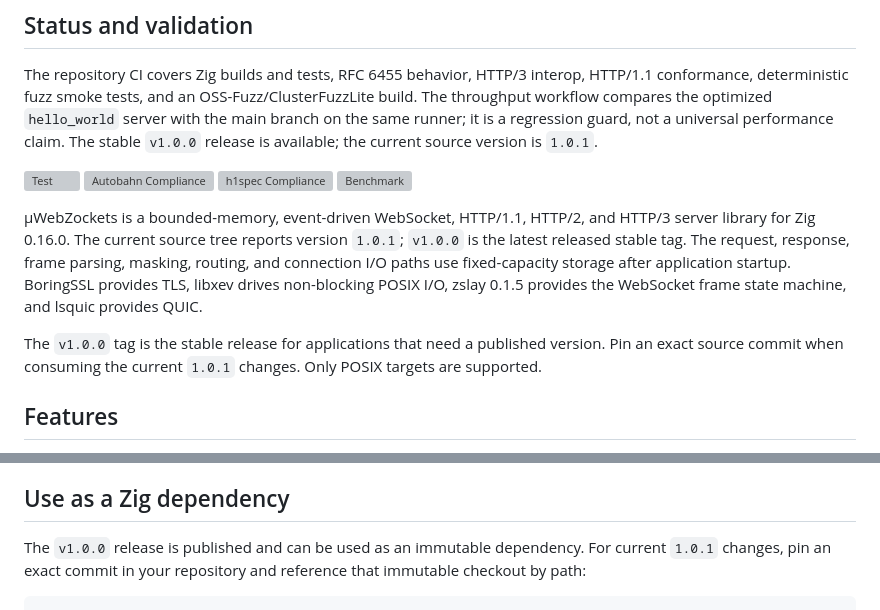
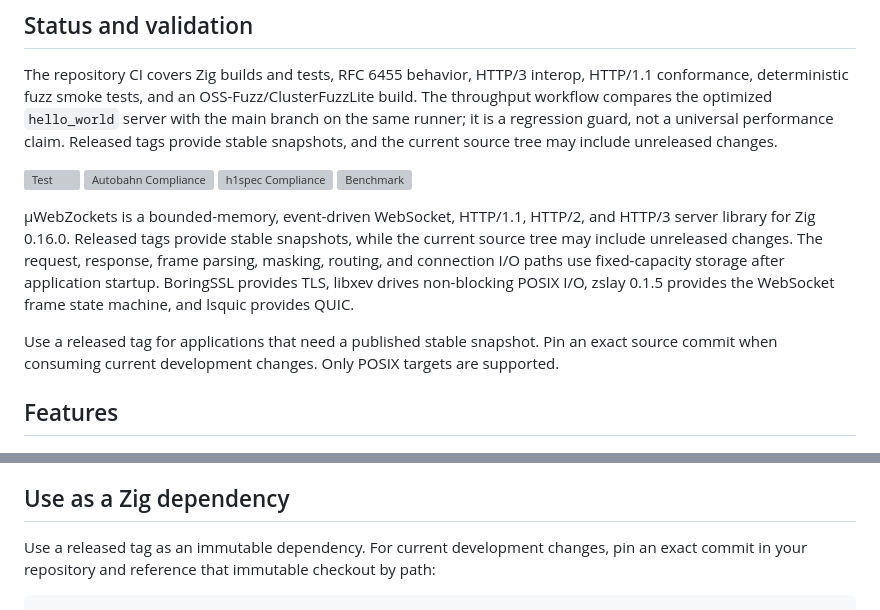
Before and after one commit to farbenbuilds/uWebZockets, a Markdown page: README.md, 2 parts joined by grey strips. GitHub-like rendering; grey boxes are pictures that could not be loaded.

Commit message:
docs: remove project version references

````diff
--- a/README.md
+++ b/README.md
@@ -15,8 +15,8 @@ The repository CI covers Zig builds and tests, RFC 6455 behavior, HTTP/3
 interop, HTTP/1.1 conformance, deterministic fuzz smoke tests, and an
 OSS-Fuzz/ClusterFuzzLite build. The throughput workflow compares the optimized
 `hello_world` server with the main branch on the same runner; it is a regression
-guard, not a universal performance claim. The stable `v1.0.0` release is
-available; the current source version is `1.0.1`.
+guard, not a universal performance claim. Released tags provide stable
+snapshots, and the current source tree may include unreleased changes.
 
 [![Test](https://github.com/farbenbuilds/uWebZockets/actions/workflows/test.yml/badge.svg)](https://github.com/farbenbuilds/uWebZockets/actions/workflows/test.yml)
 [![Autobahn Compliance](https://github.com/farbenbuilds/uWebZockets/actions/workflows/autobahn_compliance.yml/badge.svg)](https://github.com/farbenbuilds/uWebZockets/actions/workflows/autobahn_compliance.yml)
@@ -24,16 +24,16 @@ available; the current source version is `1.0.1`.
 [![Benchmark](https://github.com/farbenbuilds/uWebZockets/actions/workflows/benchmark.yml/badge.svg)](https://github.com/farbenbuilds/uWebZockets/actions/workflows/benchmark.yml)
 
 µWebZockets is a bounded-memory, event-driven WebSocket, HTTP/1.1, HTTP/2,
-and HTTP/3 server library for Zig 0.16.0. The current source tree reports
-version `1.0.1`; `v1.0.0` is the latest released stable tag. The request,
-response, frame parsing, masking, routing,
+and HTTP/3 server library for Zig 0.16.0. Released tags provide stable
+snapshots, while the current source tree may include unreleased changes. The
+request, response, frame parsing, masking, routing,
 and connection I/O paths use fixed-capacity storage after application startup.
 BoringSSL provides TLS, libxev drives non-blocking POSIX I/O, zslay 0.1.5
 provides the WebSocket frame state machine, and lsquic provides QUIC.
 
-The `v1.0.0` tag is the stable release for applications that need a published
-version. Pin an exact source commit when consuming the current `1.0.1` changes.
-Only POSIX targets are supported.
+Use a released tag for applications that need a published stable snapshot. Pin
+an exact source commit when consuming current development changes. Only POSIX
+targets are supported.
 
 ## Features
 
@@ -159,9 +159,9 @@ the platform networking libraries required by those dependencies.
 
 ## Use as a Zig dependency
 
-The `v1.0.0` release is published and can be used as an immutable dependency.
-For current `1.0.1` changes, pin an exact commit in your repository and
-reference that immutable checkout by path:
+Use a released tag as an immutable dependency. For current development changes,
+pin an exact commit in your repository and reference that immutable checkout by
+path:
 
 ```sh
 git submodule add https://github.com/farbenbuilds/uWebZockets.git vendor/uWebZockets
````
Also changed, not shown: other parts of README.md (+1 -1 lines).
